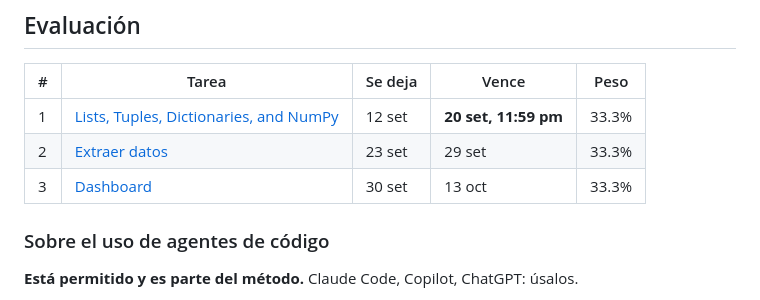
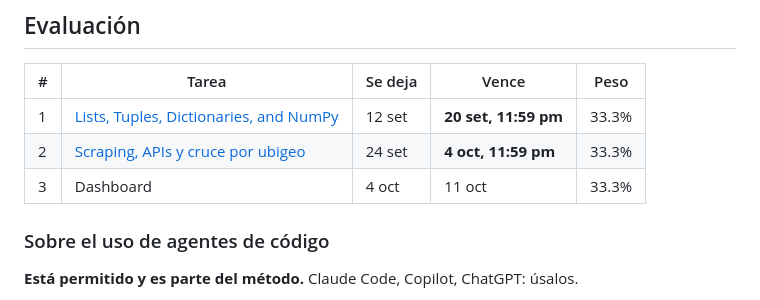
Before and after one commit to alexanderquispe/Diplomado_PUCP, a Markdown page: README.md, the part around the change. GitHub-like rendering.

Commit message:
Actualizar evaluacion: tarea 2 al issue 1881 con vence 4 oct, tarea 3 Dashboard 4-11 oct

```diff
--- a/README.md
+++ b/README.md
@@ -84,8 +84,8 @@ la sesión 8 con el dashboard casi armado.
 | # | Tarea | Se deja | Vence | Peso |
 |---|---|---|---|---|
 | 1 | [Lists, Tuples, Dictionaries, and NumPy](https://github.com/alexanderquispe/Diplomado_PUCP/issues/1878) | 12 set | **20 set, 11:59 pm** | 33.3% |
-| 2 | [Extraer datos](assignments/tarea-2-extraccion.md) | 23 set | 29 set | 33.3% |
-| 3 | [Dashboard](assignments/tarea-3-dashboard.md) | 30 set | 13 oct | 33.3% |
+| 2 | [Scraping, APIs y cruce por ubigeo](https://github.com/alexanderquispe/Diplomado_PUCP/issues/1881) | 24 set | **4 oct, 11:59 pm** | 33.3% |
+| 3 | Dashboard | 4 oct | 11 oct | 33.3% |
 
 ### Sobre el uso de agentes de código
 
```
